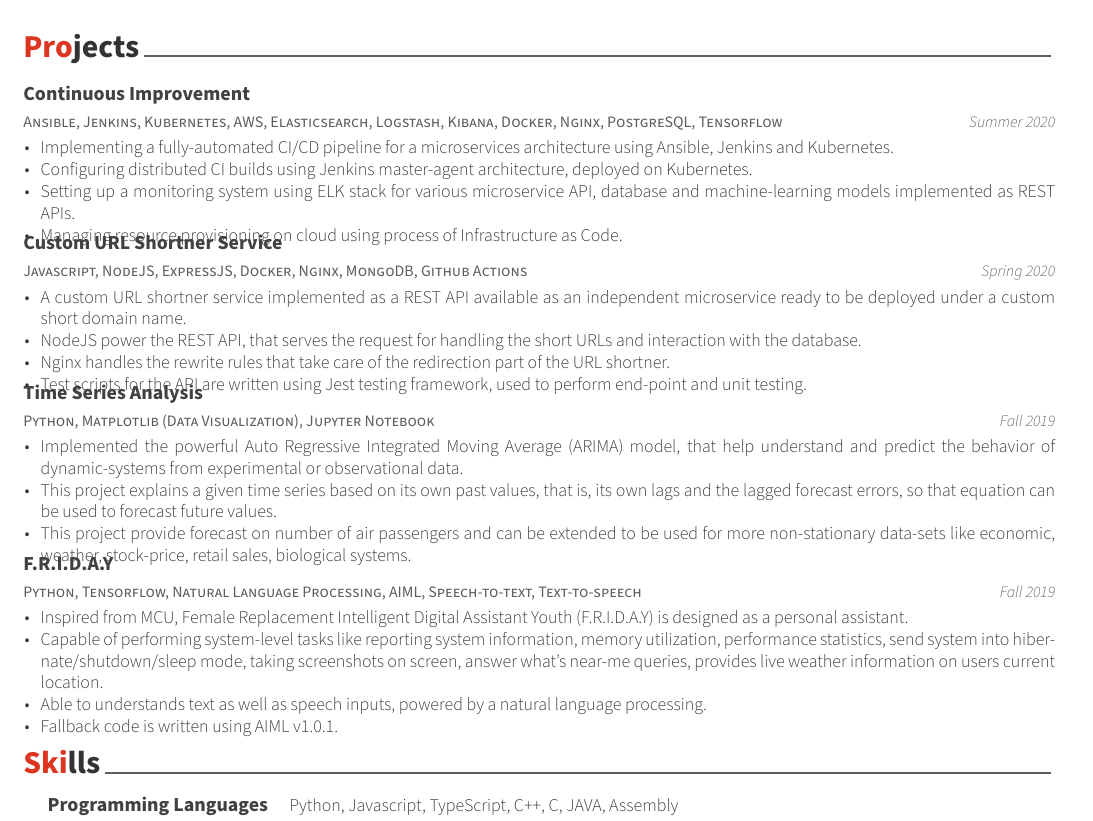
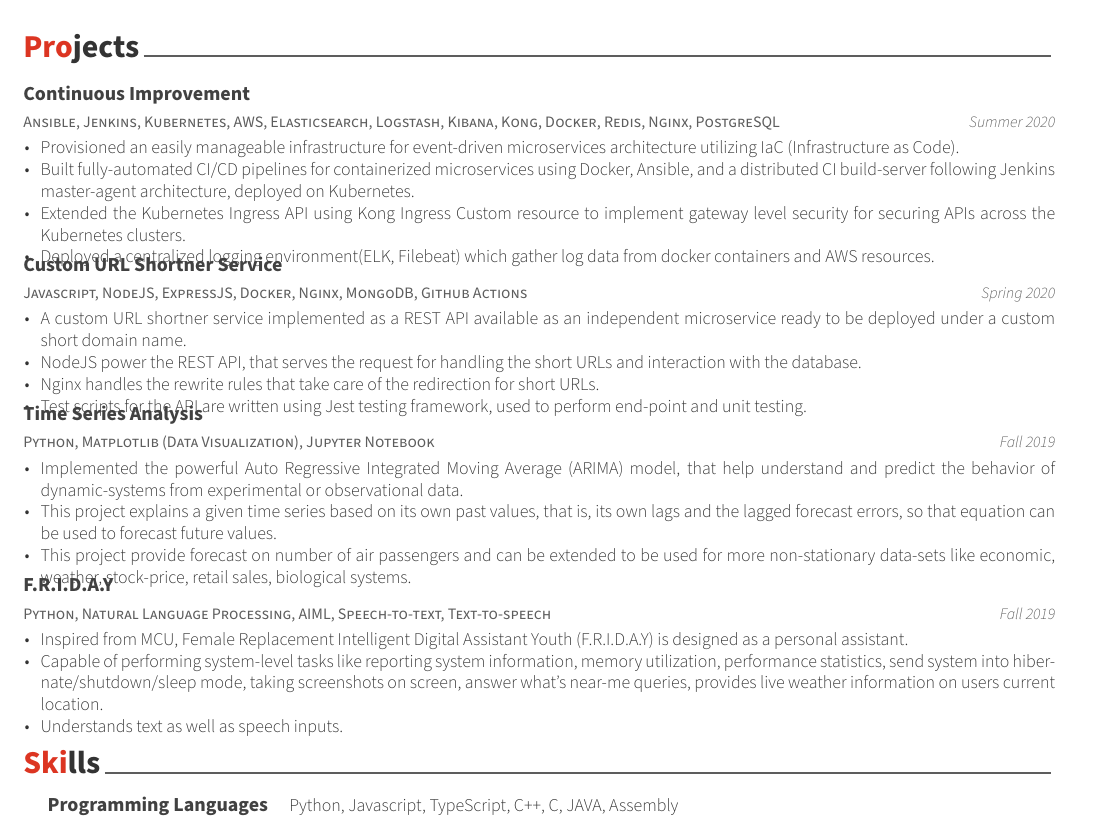
Before and after one commit to adisakshya/cv, a LaTeX CV (src/cv.tex, which reads src/cv/projects.tex): part of page 2 of 2, cut so that both start at the same text. Compiled offline with XeLaTeX.

Commit message:
updated projects

```diff
--- a/src/cv/projects.tex
+++ b/src/cv/projects.tex
@@ -58,16 +58,16 @@
 
 %---------------------------------------------------------
   \cventry
-    {Ansible, Jenkins, Kubernetes, AWS, Elasticsearch, Logstash, Kibana, Docker, Nginx, PostgreSQL, Tensorflow} % Job title
+    {Ansible, Jenkins, Kubernetes, AWS, Elasticsearch, Logstash, Kibana, Kong, Docker, Redis, Nginx, PostgreSQL} % Job title
     {Continuous Improvement} % Organization
     {} % Date(s)
     {Summer 2020} % Location
     {
       \begin{cvitems} % Description(s) of tasks/responsibilities
-        \item {Implementing a fully-automated CI/CD pipeline for a microservices architecture using Ansible, Jenkins and Kubernetes.}
-        \item {Configuring distributed CI builds using Jenkins master-agent architecture, deployed on Kubernetes.}
-        \item {Setting up a monitoring system using ELK stack for various microservice API, database and machine-learning models implemented as REST APIs.}
-        \item {Managing resource provisioning on cloud using process of Infrastructure as Code.}
+        \item {Provisioned an easily manageable infrastructure for event-driven microservices architecture utilizing IaC (Infrastructure as Code).}
+        \item {Built fully-automated CI/CD pipelines for containerized microservices using Docker, Ansible, and a distributed CI build-server following Jenkins master-agent architecture, deployed on Kubernetes.}
+        \item {Extended the Kubernetes Ingress API using Kong Ingress Custom resource to implement gateway level security for securing APIs across the Kubernetes clusters.}
+        \item {Deployed a centralized logging environment(ELK, Filebeat) which gather log data from docker containers and AWS resources.}
       \end{cvitems}
     }
 
@@ -81,7 +81,7 @@
       \begin{cvitems} % Description(s) of tasks/responsibilities
         \item {A custom URL shortner service implemented as a REST API available as an independent microservice ready to be deployed under a custom short domain name.}
         \item {NodeJS power the REST API, that serves the request for handling the short URLs and interaction with the database.}
-        \item {Nginx handles the rewrite rules that take care of the redirection part of the URL shortner.}
+        \item {Nginx handles the rewrite rules that take care of the redirection for short URLs.}
         \item {Test scripts for the API are written using Jest testing framework, used to perform end-point and unit testing.}
       \end{cvitems}
     }
@@ -102,7 +102,7 @@
 
 %---------------------------------------------------------
   \cventry
-    {Python, Tensorflow, Natural Language Processing, AIML, Speech-to-text, Text-to-speech} % Job title
+    {Python, Natural Language Processing, AIML, Speech-to-text, Text-to-speech} % Job title
     {F.R.I.D.A.Y} % Organization
     {} % Date(s)
     {Fall 2019} % Location
@@ -110,8 +110,7 @@
       \begin{cvitems} % Description(s) of tasks/responsibilities
         \item {Inspired from MCU, Female Replacement Intelligent Digital Assistant Youth (F.R.I.D.A.Y) is designed as a personal assistant.}
         \item {Capable of performing system-level tasks like reporting system information, memory utilization, performance statistics, send system into hibernate/shutdown/sleep mode, taking screenshots on screen, answer what's near-me queries, provides live weather information on users current location.}
-        \item {Able to understands text as well as speech inputs, powered by a natural language processing.}
-        \item {Fallback code is written using AIML v1.0.1.}
+        \item {Understands text as well as speech inputs.}
       \end{cvitems}
     }
 
```
